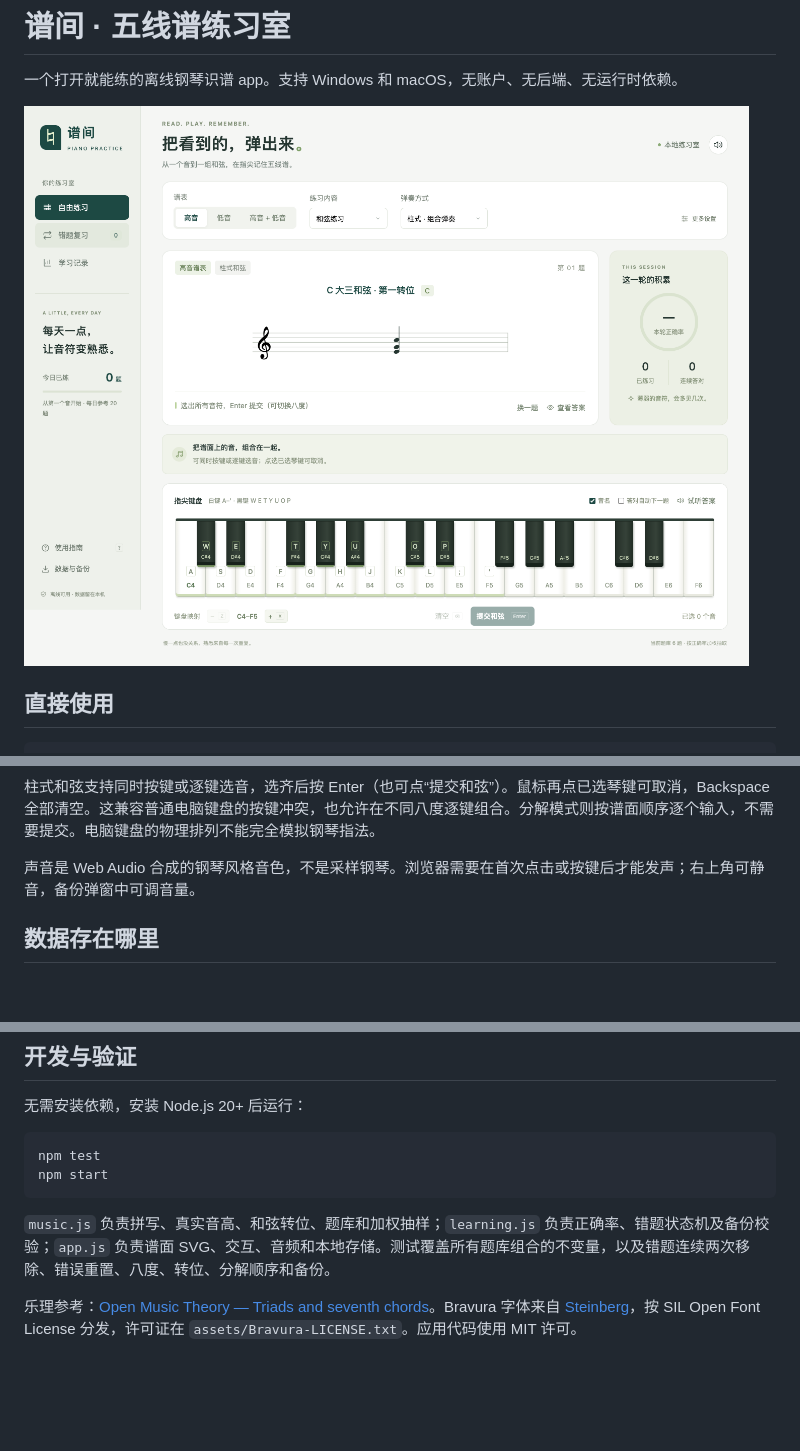
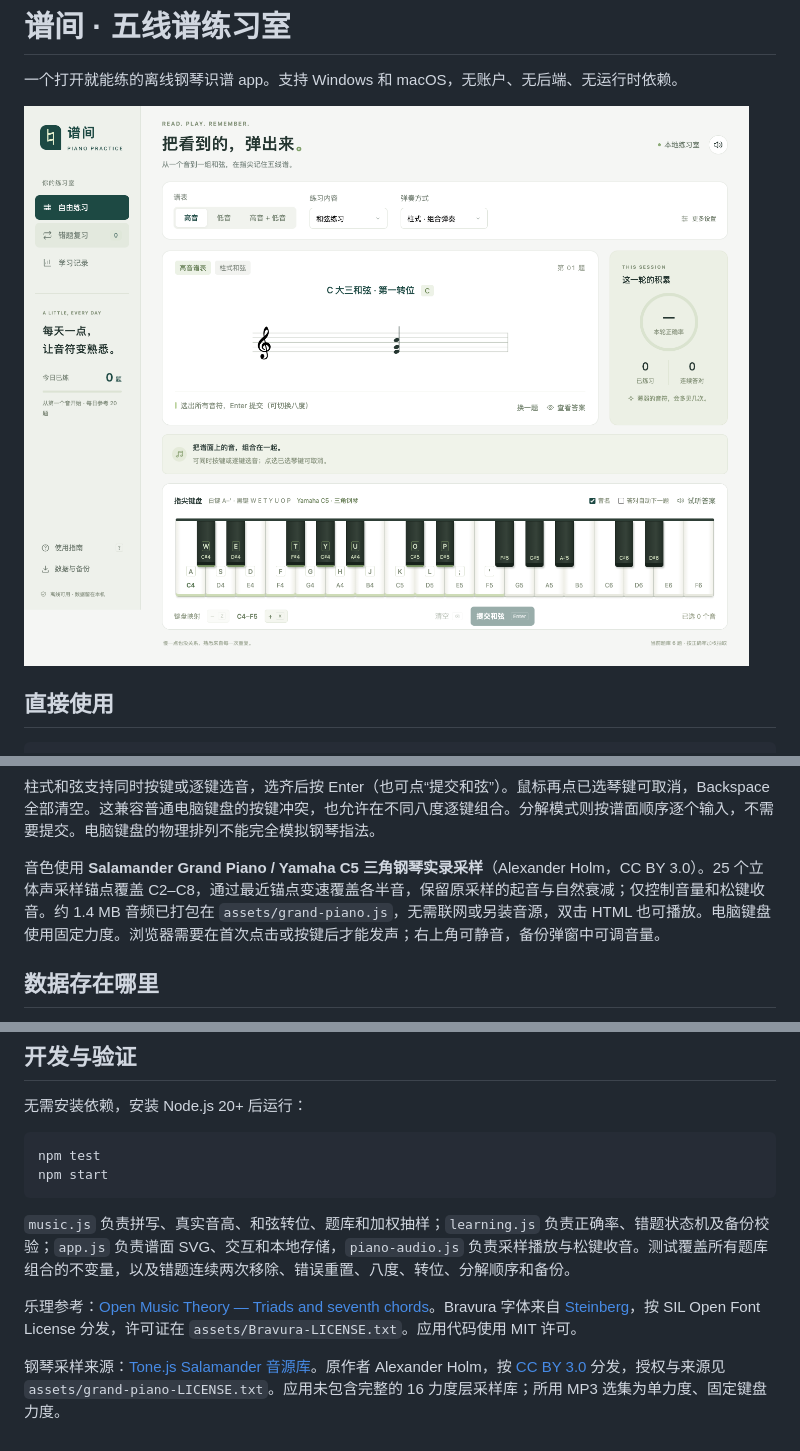
Before and after one commit to 3365538768/staff-piano-trainer, a Markdown page: README.md, 3 parts joined by grey strips. Drawn GitHub-style; pictures changed too: docs/preview.png; blank space fills up the shorter version.

Commit message:
Use offline Yamaha C5 grand piano recordings for all playback

````diff
--- a/README.md
+++ b/README.md
@@ -48,7 +48,7 @@ git clone https://github.com/3365538768/staff-piano-trainer.git
 
 柱式和弦支持同时按键或逐键选音，选齐后按 Enter（也可点“提交和弦”）。鼠标再点已选琴键可取消，Backspace 全部清空。这兼容普通电脑键盘的按键冲突，也允许在不同八度逐键组合。分解模式则按谱面顺序逐个输入，不需要提交。电脑键盘的物理排列不能完全模拟钢琴指法。
 
-声音是 Web Audio 合成的钢琴风格音色，不是采样钢琴。浏览器需要在首次点击或按键后才能发声；右上角可静音，备份弹窗中可调音量。
+音色使用 **Salamander Grand Piano / Yamaha C5 三角钢琴实录采样**（Alexander Holm，CC BY 3.0）。25 个立体声采样锚点覆盖 C2–C8，通过最近锚点变速覆盖各半音，保留原采样的起音与自然衰减；仅控制音量和松键收音。约 1.4 MB 音频已打包在 `assets/grand-piano.js`，无需联网或另装音源，双击 HTML 也可播放。电脑键盘使用固定力度。浏览器需要在首次点击或按键后才能发声；右上角可静音，备份弹窗中可调音量。
 
 ## 数据存在哪里
 
@@ -65,6 +65,8 @@ npm test
 npm start
 ```
 
-`music.js` 负责拼写、真实音高、和弦转位、题库和加权抽样；`learning.js` 负责正确率、错题状态机及备份校验；`app.js` 负责谱面 SVG、交互、音频和本地存储。测试覆盖所有题库组合的不变量，以及错题连续两次移除、错误重置、八度、转位、分解顺序和备份。
+`music.js` 负责拼写、真实音高、和弦转位、题库和加权抽样；`learning.js` 负责正确率、错题状态机及备份校验；`app.js` 负责谱面 SVG、交互和本地存储，`piano-audio.js` 负责采样播放与松键收音。测试覆盖所有题库组合的不变量，以及错题连续两次移除、错误重置、八度、转位、分解顺序和备份。
 
 乐理参考：[Open Music Theory — Triads and seventh chords](https://open-musictheory.github.io/docs/fundamentals/triads/)。Bravura 字体来自 [Steinberg](https://github.com/steinbergmedia/bravura)，按 SIL Open Font License 分发，许可证在 `assets/Bravura-LICENSE.txt`。应用代码使用 MIT 许可。
+
+钢琴采样来源：[Tone.js Salamander 音源库](https://github.com/Tonejs/audio/tree/efd8296360f9526e379bfbe5c1698ff54d6a1d34/salamander)。原作者 Alexander Holm，按 [CC BY 3.0](https://creativecommons.org/licenses/by/3.0/) 分发，授权与来源见 `assets/grand-piano-LICENSE.txt`。应用未包含完整的 16 力度层采样库；所用 MP3 选集为单力度、固定键盘力度。
````
Also changed, not shown: 11 other files.
